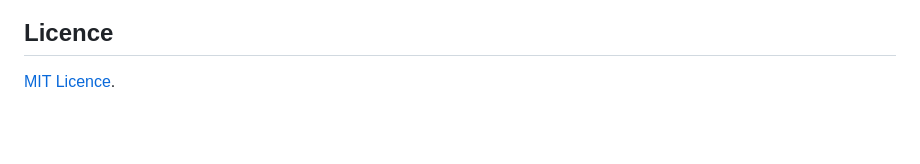
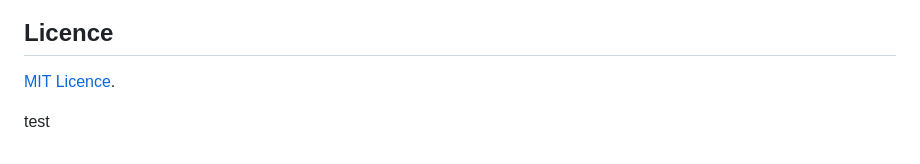
Before and after one commit to DFE-Digital/access-your-teaching-qualifications, a Markdown page: README.md, the part around the change. Drawn GitHub-style; blank space fills up the shorter version.

```diff
--- a/README.md
+++ b/README.md
@@ -197,3 +197,5 @@ make review pr_id=<ID> edit-keyvault-secret
 ## Licence
 
 [MIT Licence](LICENCE).
+
+test
```
